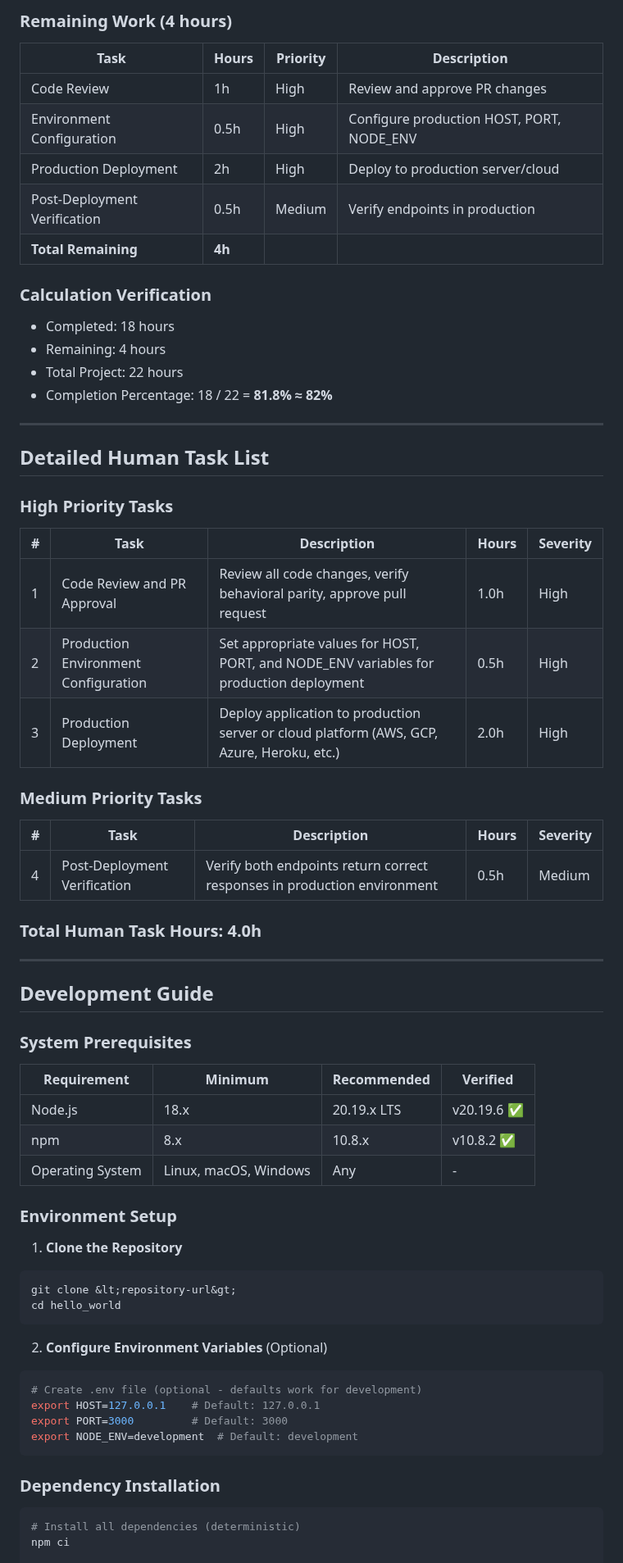
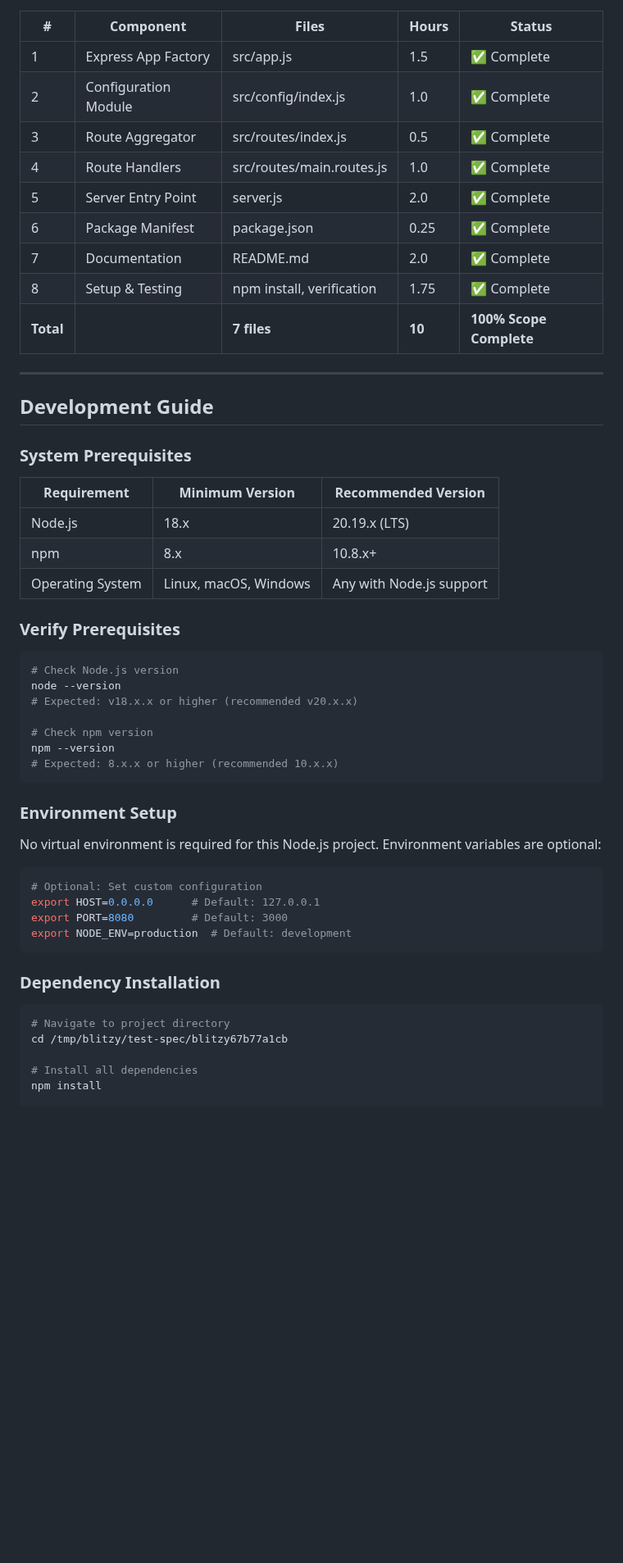
Before and after one commit to sudhanshu-spec/test-spec, a Markdown page: blitzy/documentation/Project Guide.md, the part around one of its changes. Shown at 82% size. Rendered like a GitHub page; blank space fills up the shorter version.

````diff
--- a/blitzy/documentation/Project Guide.md
+++ b/blitzy/documentation/Project Guide.md
@@ -91,38 +83,14 @@ npm audit: found 0 vulnerabilities
-### Remaining Work (4 hours)
-
-| Task | Hours | Priority | Description |
-|------|-------|----------|-------------|
-| Code Review | 1h | High | Review and approve PR changes |
-| Environment Configuration | 0.5h | High | Configure production HOST, PORT, NODE_ENV |
-| Production Deployment | 2h | High | Deploy to production server/cloud |
-| Post-Deployment Verification | 0.5h | Medium | Verify endpoints in production |
-| **Total Remaining** | **4h** | | |
-
-### Calculation Verification
-- Completed: 18 hours
-- Remaining: 4 hours
-- Total Project: 22 hours
-- Completion Percentage: 18 / 22 = **81.8% ≈ 82%**
-
----
-
-## Detailed Human Task List
-
-### High Priority Tasks
-
-| # | Task | Description | Hours | Severity |
-|---|------|-------------|-------|----------|
-| 1 | Code Review and PR Approval | Review all code changes, verify behavioral parity, approve pull request | 1.0h | High |
-| 2 | Production Environment Configuration | Set appropriate values for HOST, PORT, and NODE_ENV variables for production deployment | 0.5h | High |
-| 3 | Production Deployment | Deploy application to production server or cloud platform (AWS, GCP, Azure, Heroku, etc.) | 2.0h | High |
-
-### Medium Priority Tasks
-
-| # | Task | Description | Hours | Severity |
-|---|------|-------------|-------|----------|
-| 4 | Post-Deployment Verification | Verify both endpoints return correct responses in production environment | 0.5h | Medium |
-
-### Total Human Task Hours: 4.0h
+| # | Component | Files | Hours | Status |
+|---|-----------|-------|-------|--------|
+| 1 | Express App Factory | src/app.js | 1.5 | ✅ Complete |
+| 2 | Configuration Module | src/config/index.js | 1.0 | ✅ Complete |
+| 3 | Route Aggregator | src/routes/index.js | 0.5 | ✅ Complete |
+| 4 | Route Handlers | src/routes/main.routes.js | 1.0 | ✅ Complete |
+| 5 | Server Entry Point | server.js | 2.0 | ✅ Complete |
+| 6 | Package Manifest | package.json | 0.25 | ✅ Complete |
+| 7 | Documentation | README.md | 2.0 | ✅ Complete |
+| 8 | Setup & Testing | npm install, verification | 1.75 | ✅ Complete |
+| **Total** | | **7 files** | **10** | **100% Scope Complete** |
 
 ---
 
@@ -130,32 +98,42 @@ npm audit: found 0 vulnerabilities
 
 ### System Prerequisites
 
-| Requirement | Minimum | Recommended | Verified |
-|-------------|---------|-------------|----------|
-| Node.js | 18.x | 20.19.x LTS | v20.19.6 ✅ |
-| npm | 8.x | 10.8.x | v10.8.2 ✅ |
-| Operating System | Linux, macOS, Windows | Any | - |
+| Requirement | Minimum Version | Recommended Version |
+|-------------|-----------------|---------------------|
+| Node.js | 18.x | 20.19.x (LTS) |
+| npm | 8.x | 10.8.x+ |
+| Operating System | Linux, macOS, Windows | Any with Node.js support |
+
+### Verify Prerequisites
+
+```bash
+# Check Node.js version
+node --version
+# Expected: v18.x.x or higher (recommended v20.x.x)
+
+# Check npm version
+npm --version
+# Expected: 8.x.x or higher (recommended 10.x.x)
+```
 
 ### Environment Setup
 
-1. **Clone the Repository**
+No virtual environment is required for this Node.js project. Environment variables are optional:
+
 ```bash
-git clone &lt;repository-url&gt;
-cd hello_world
-```
-
-2. **Configure Environment Variables** (Optional)
-```bash
-# Create .env file (optional - defaults work for development)
-export HOST=127.0.0.1    # Default: 127.0.0.1
-export PORT=3000         # Default: 3000
-export NODE_ENV=development  # Default: development
+# Optional: Set custom configuration
+export HOST=0.0.0.0      # Default: 127.0.0.1
+export PORT=8080         # Default: 3000
+export NODE_ENV=production  # Default: development
 ```
 
 ### Dependency Installation
 
 ```bash
-# Install all dependencies (deterministic)
-npm ci
+# Navigate to project directory
+cd /tmp/blitzy/test-spec/blitzy67b77a1cb
+
+# Install all dependencies
+npm install
 
 # Expected output:
````
Also changed, not shown: other parts of blitzy/documentation/Project Guide.md (+182 -169 lines).
